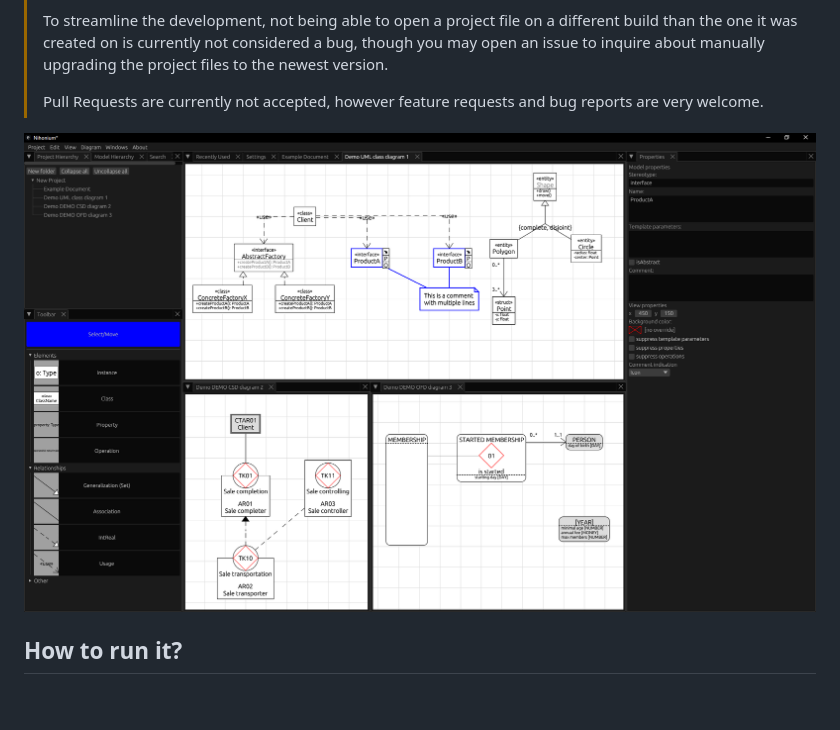
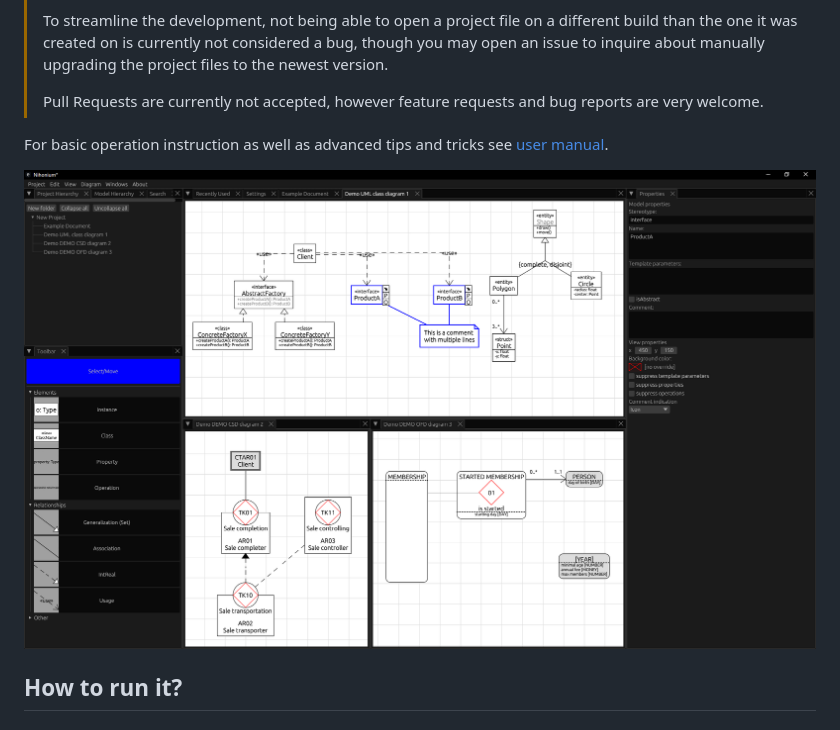
Before and after one commit to dolezvo1/nihonium, a Markdown page: README.md, the part around the change. GitHub-like rendering; blank space fills up the shorter version.

```diff
--- a/README.md
+++ b/README.md
@@ -11,7 +11,9 @@ Nihonium is a small diagramming / CASE modelling platform written in Rust using
 >
 > Pull Requests are currently not accepted, however feature requests and bug reports are very welcome.
 
-![](screenshot.png)
+For basic operation instruction as well as advanced tips and tricks see [user manual](USER_MANUAL.md).
+
+![](img/screenshot.png)
 
 ## How to run it?
 
```
Also changed, not shown: USER_MANUAL.md (added, +41 -0 lines), img/screenshot.png (renamed from screenshot.png).
